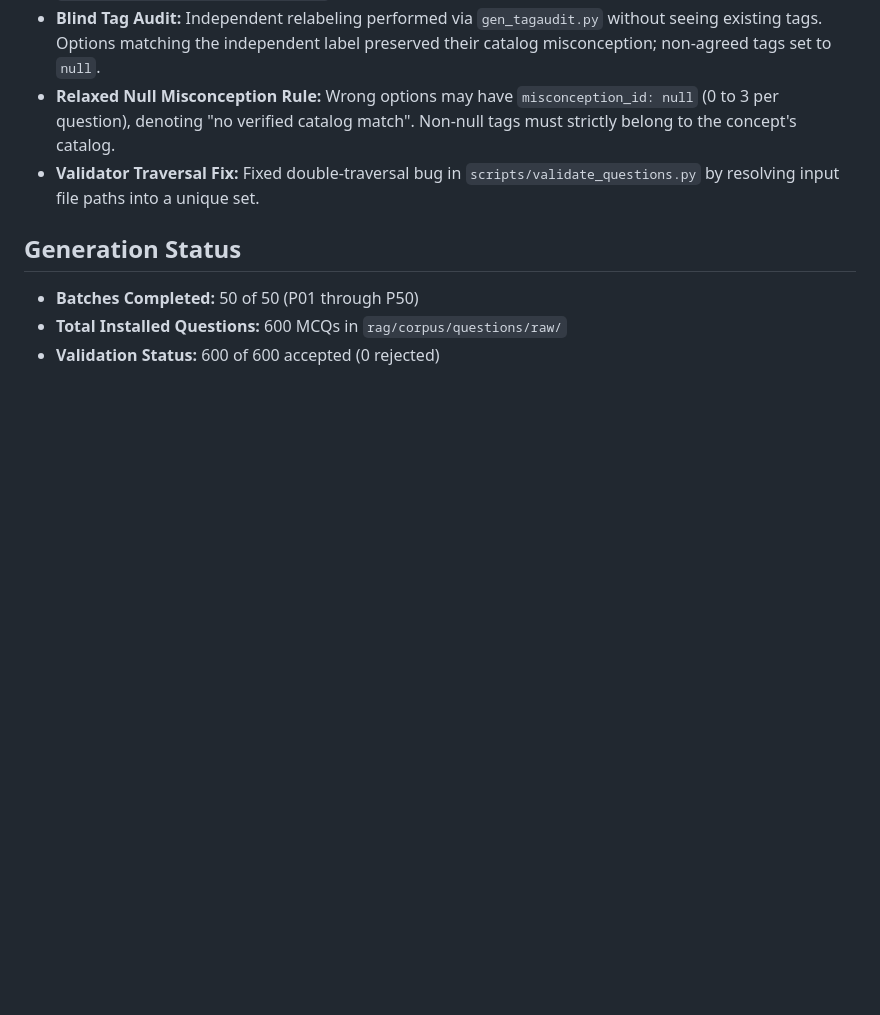
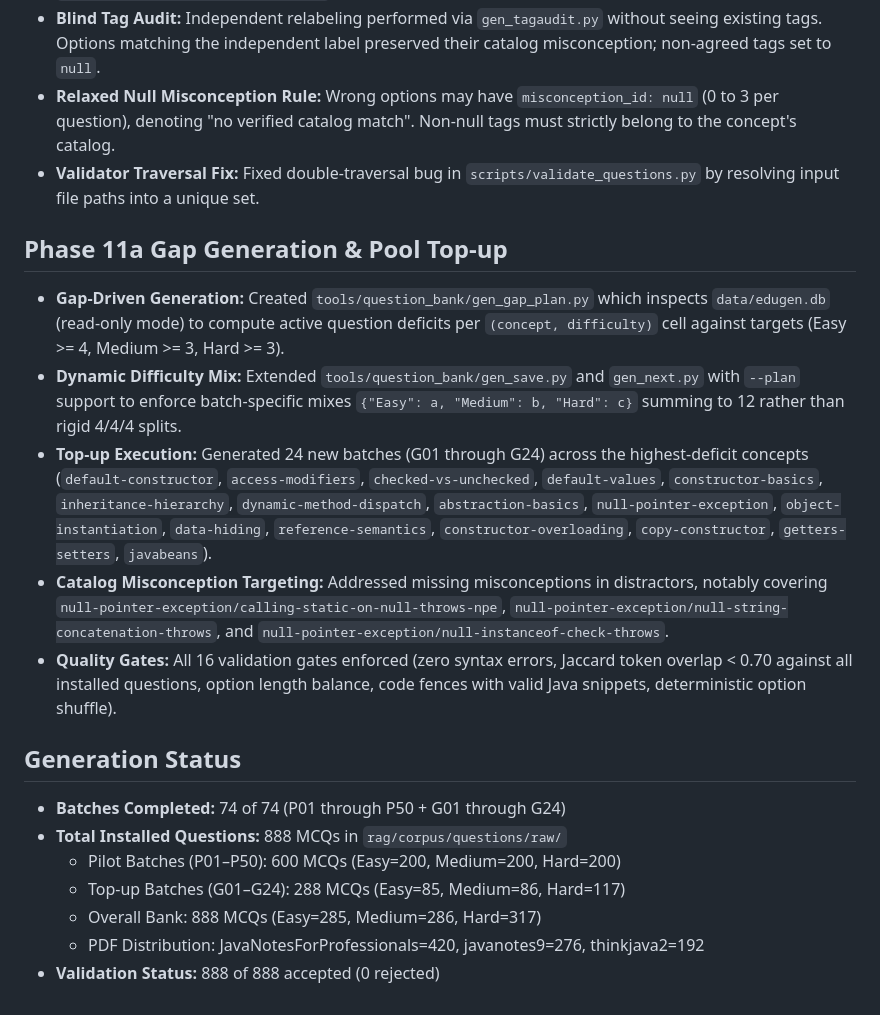
Before and after one commit to haseebcs6687/FYP2, a Markdown page: docs/MCQ_GENERATION.md, the part around the change. Drawn GitHub-style; blank space fills up the shorter version.

Commit message:
Phase 11a: update docs for gap generation and pool top-up

```diff
--- a/docs/MCQ_GENERATION.md
+++ b/docs/MCQ_GENERATION.md
@@ -25,7 +25,18 @@
 - **Relaxed Null Misconception Rule:** Wrong options may have `misconception_id: null` (0 to 3 per question), denoting "no verified catalog match". Non-null tags must strictly belong to the concept's catalog.
 - **Validator Traversal Fix:** Fixed double-traversal bug in `scripts/validate_questions.py` by resolving input file paths into a unique set.
 
+## Phase 11a Gap Generation & Pool Top-up
+- **Gap-Driven Generation:** Created `tools/question_bank/gen_gap_plan.py` which inspects `data/edugen.db` (read-only mode) to compute active question deficits per `(concept, difficulty)` cell against targets (Easy >= 4, Medium >= 3, Hard >= 3).
+- **Dynamic Difficulty Mix:** Extended `tools/question_bank/gen_save.py` and `gen_next.py` with `--plan` support to enforce batch-specific mixes `{"Easy": a, "Medium": b, "Hard": c}` summing to 12 rather than rigid 4/4/4 splits.
+- **Top-up Execution:** Generated 24 new batches (G01 through G24) across the highest-deficit concepts (`default-constructor`, `access-modifiers`, `checked-vs-unchecked`, `default-values`, `constructor-basics`, `inheritance-hierarchy`, `dynamic-method-dispatch`, `abstraction-basics`, `null-pointer-exception`, `object-instantiation`, `data-hiding`, `reference-semantics`, `constructor-overloading`, `copy-constructor`, `getters-setters`, `javabeans`).
+- **Catalog Misconception Targeting:** Addressed missing misconceptions in distractors, notably covering `null-pointer-exception/calling-static-on-null-throws-npe`, `null-pointer-exception/null-string-concatenation-throws`, and `null-pointer-exception/null-instanceof-check-throws`.
+- **Quality Gates:** All 16 validation gates enforced (zero syntax errors, Jaccard token overlap < 0.70 against all installed questions, option length balance, code fences with valid Java snippets, deterministic option shuffle).
+
 ## Generation Status
-- **Batches Completed:** 50 of 50 (P01 through P50)
-- **Total Installed Questions:** 600 MCQs in `rag/corpus/questions/raw/`
-- **Validation Status:** 600 of 600 accepted (0 rejected)
+- **Batches Completed:** 74 of 74 (P01 through P50 + G01 through G24)
+- **Total Installed Questions:** 888 MCQs in `rag/corpus/questions/raw/`
+  - Pilot Batches (P01–P50): 600 MCQs (Easy=200, Medium=200, Hard=200)
+  - Top-up Batches (G01–G24): 288 MCQs (Easy=85, Medium=86, Hard=117)
+  - Overall Bank: 888 MCQs (Easy=285, Medium=286, Hard=317)
+  - PDF Distribution: JavaNotesForProfessionals=420, javanotes9=276, thinkjava2=192
+- **Validation Status:** 888 of 888 accepted (0 rejected)
```
Also changed, not shown: docs/POOL_STATUS.md (+55 -62 lines).
